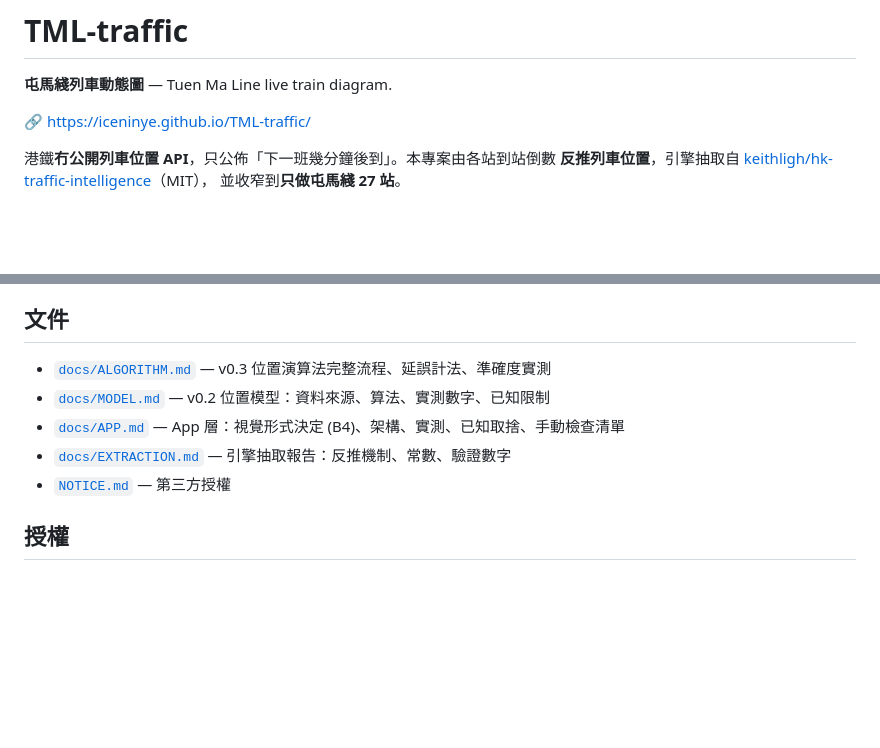
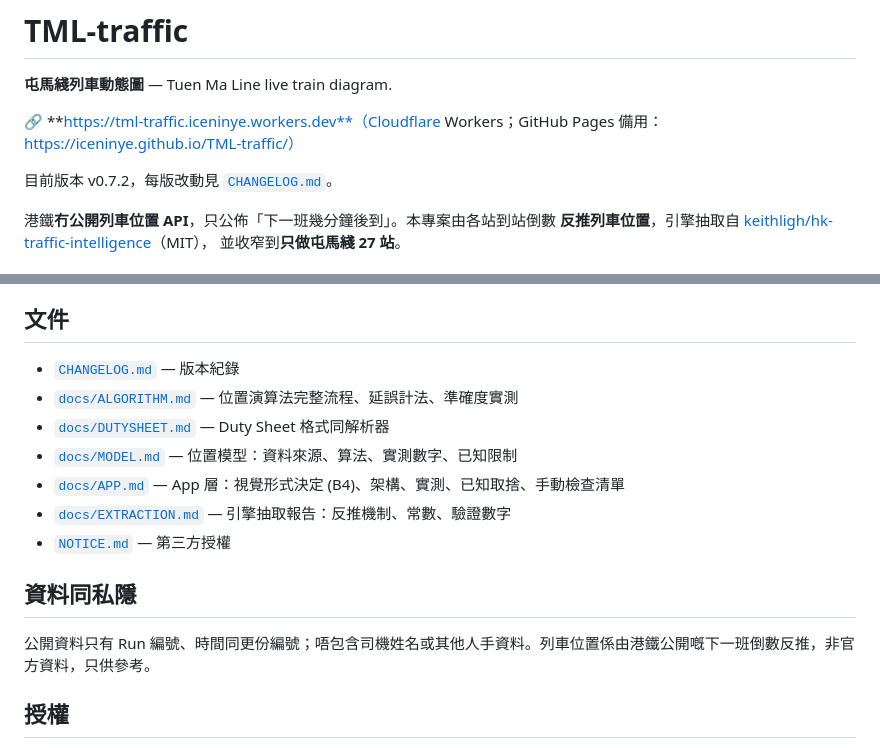
Before and after one commit to iceninye/TML-traffic, a Markdown page: README.md, 2 parts joined by grey strips. Drawn GitHub-style; blank space fills up the shorter version.

```diff
--- a/README.md
+++ b/README.md
@@ -2,7 +2,9 @@
 
 **屯馬綫列車動態圖** — Tuen Ma Line live train diagram.
 
-🔗 https://iceninye.github.io/TML-traffic/
+🔗 **https://tml-traffic.iceninye.workers.dev**（Cloudflare Workers；GitHub Pages 備用：https://iceninye.github.io/TML-traffic/）
+
+目前版本 v0.7.2，每版改動見 [`CHANGELOG.md`](CHANGELOG.md)。
 
 港鐵**冇公開列車位置 API**，只公佈「下一班幾分鐘後到」。本專案由各站到站倒數
 **反推列車位置**，引擎抽取自 [keithligh/hk-traffic-intelligence](https://github.com/keithligh/hk-traffic-intelligence)（MIT），
@@ -123,11 +136,17 @@ probe-runs: snapshot 1/2 -> 37 runs each, tracked 37, dropped 0
 
 ## 文件
 
-- [`docs/ALGORITHM.md`](docs/ALGORITHM.md) — v0.3 位置演算法完整流程、延誤計法、準確度實測
-- [`docs/MODEL.md`](docs/MODEL.md) — v0.2 位置模型：資料來源、算法、實測數字、已知限制
+- [`CHANGELOG.md`](CHANGELOG.md) — 版本紀錄
+- [`docs/ALGORITHM.md`](docs/ALGORITHM.md) — 位置演算法完整流程、延誤計法、準確度實測
+- [`docs/DUTYSHEET.md`](docs/DUTYSHEET.md) — Duty Sheet 格式同解析器
+- [`docs/MODEL.md`](docs/MODEL.md) — 位置模型：資料來源、算法、實測數字、已知限制
 - [`docs/APP.md`](docs/APP.md) — App 層：視覺形式決定 (B4)、架構、實測、已知取捨、手動檢查清單
 - [`docs/EXTRACTION.md`](docs/EXTRACTION.md) — 引擎抽取報告：反推機制、常數、驗證數字
 - [`NOTICE.md`](NOTICE.md) — 第三方授權
+
+## 資料同私隱
+
+公開資料只有 Run 編號、時間同更份編號；唔包含司機姓名或其他人手資料。列車位置係由港鐵公開嘅下一班倒數反推，非官方資料，只供參考。
 
 ## 授權
 
```
Also changed, not shown: other parts of README.md (+18 -7 lines).
